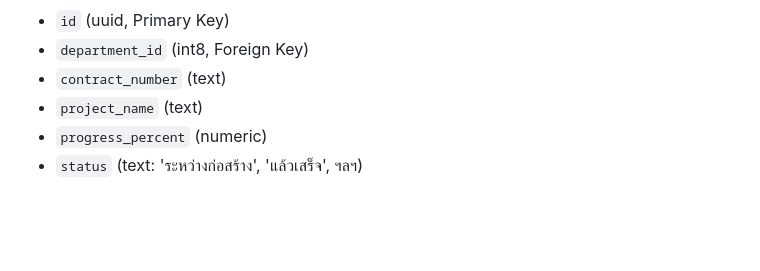
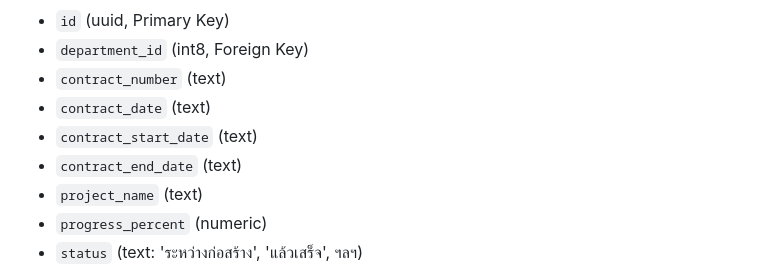
Before and after one commit to DOH18-Songkhla/Highway-WorkD-V3, a Markdown page: README.md, the part around the change. GitHub-like rendering; blank space fills up the shorter version.

```diff
--- a/README.md
+++ b/README.md
@@ -73,6 +73,9 @@
 * `id` (uuid, Primary Key)
 * `department_id` (int8, Foreign Key)
 * `contract_number` (text)
+* `contract_date` (text)
+* `contract_start_date` (text)
+* `contract_end_date` (text)
 * `project_name` (text)
 * `progress_percent` (numeric)
 * `status` (text: 'ระหว่างก่อสร้าง', 'แล้วเสร็จ', ฯลฯ)
```
